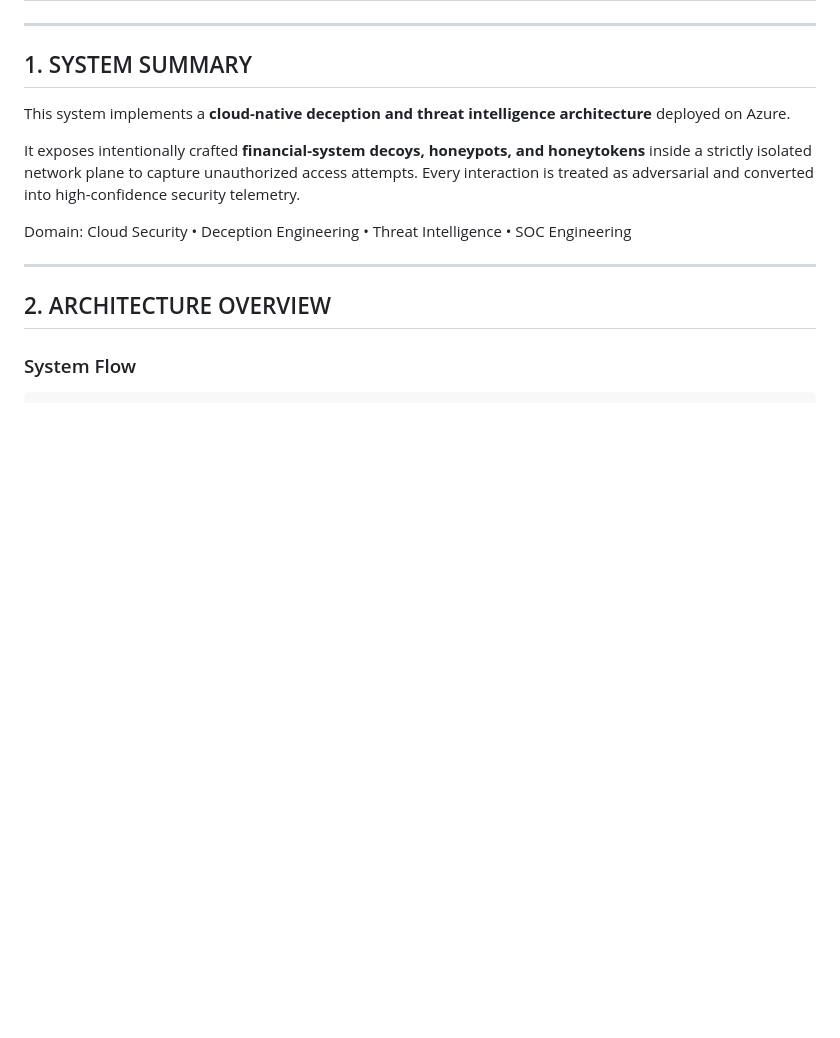
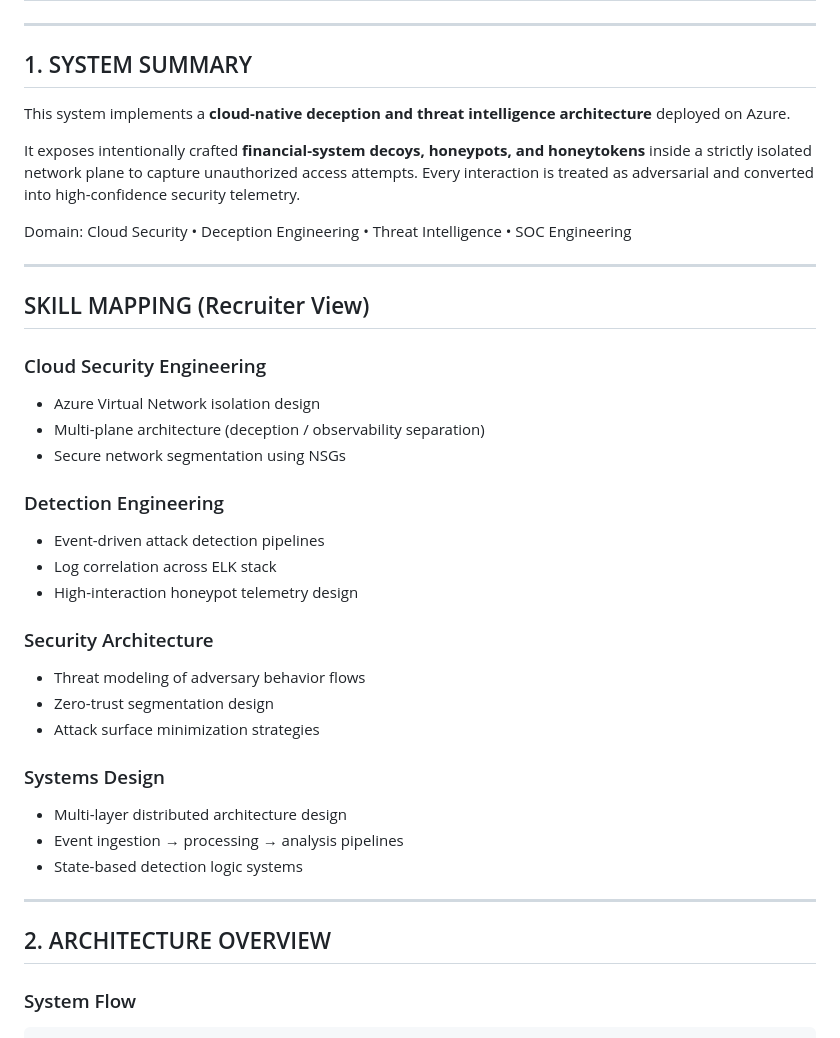
Before and after one commit to zaidi14/CLOUD-NATIVE-DECEPTION-ARCHITECTURE, a Markdown page: README.md, the part around the change. Rendered like a GitHub page; blank space fills up the shorter version.

Commit message:
Fixed The Recuriter view

```diff
--- a/README.md
+++ b/README.md
@@ -12,6 +12,30 @@ This system implements a **cloud-native deception and threat intelligence archit
 It exposes intentionally crafted **financial-system decoys, honeypots, and honeytokens** inside a strictly isolated network plane to capture unauthorized access attempts. Every interaction is treated as adversarial and converted into high-confidence security telemetry.
 
 Domain: Cloud Security • Deception Engineering • Threat Intelligence • SOC Engineering
+
+---
+## SKILL MAPPING (Recruiter View)
+
+### Cloud Security Engineering
+* Azure Virtual Network isolation design
+* Multi-plane architecture (deception / observability separation)
+* Secure network segmentation using NSGs
+
+### Detection Engineering
+* Event-driven attack detection pipelines
+* Log correlation across ELK stack
+* High-interaction honeypot telemetry design
+
+### Security Architecture
+* Threat modeling of adversary behavior flows
+* Zero-trust segmentation design
+* Attack surface minimization strategies
+
+### Systems Design
+* Multi-layer distributed architecture design
+* Event ingestion → processing → analysis pipelines
+* State-based detection logic systems
+
 
 ---
 
```
